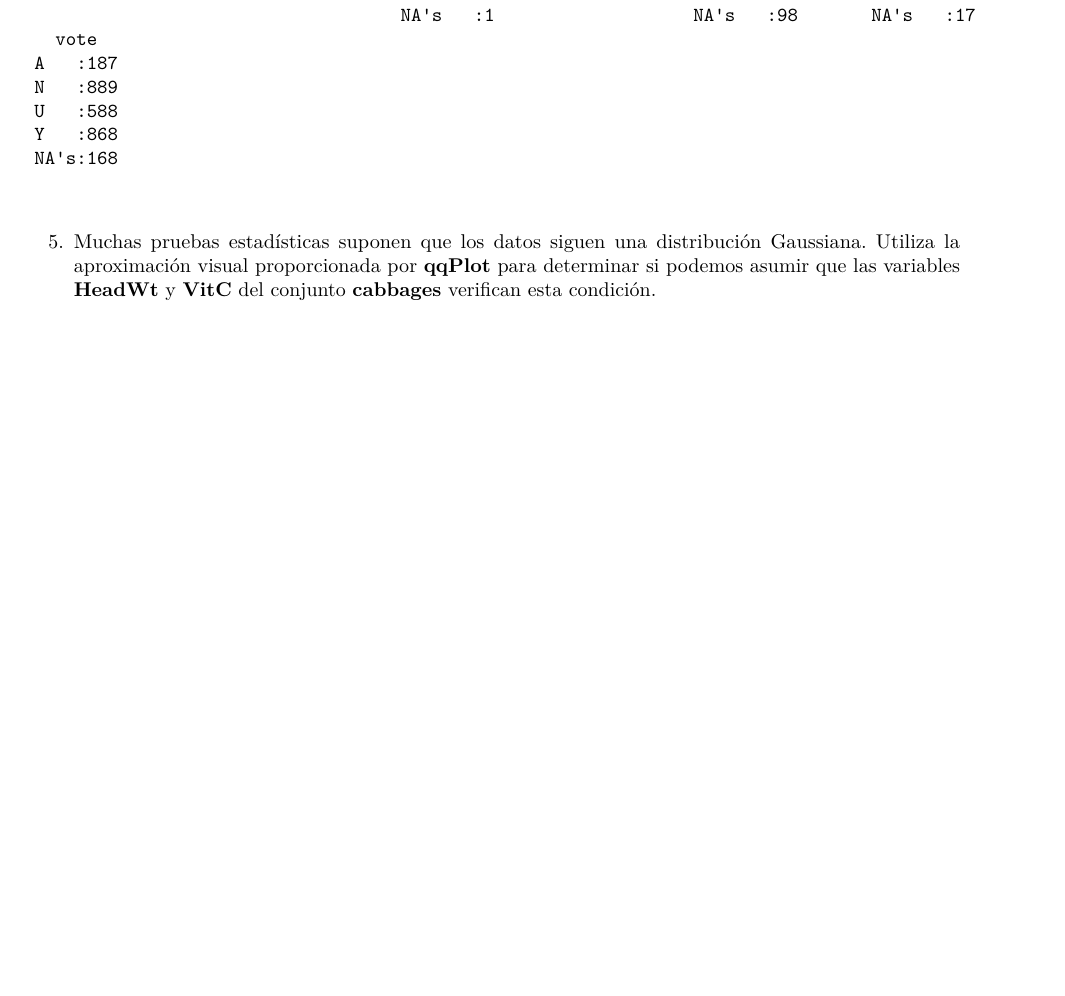
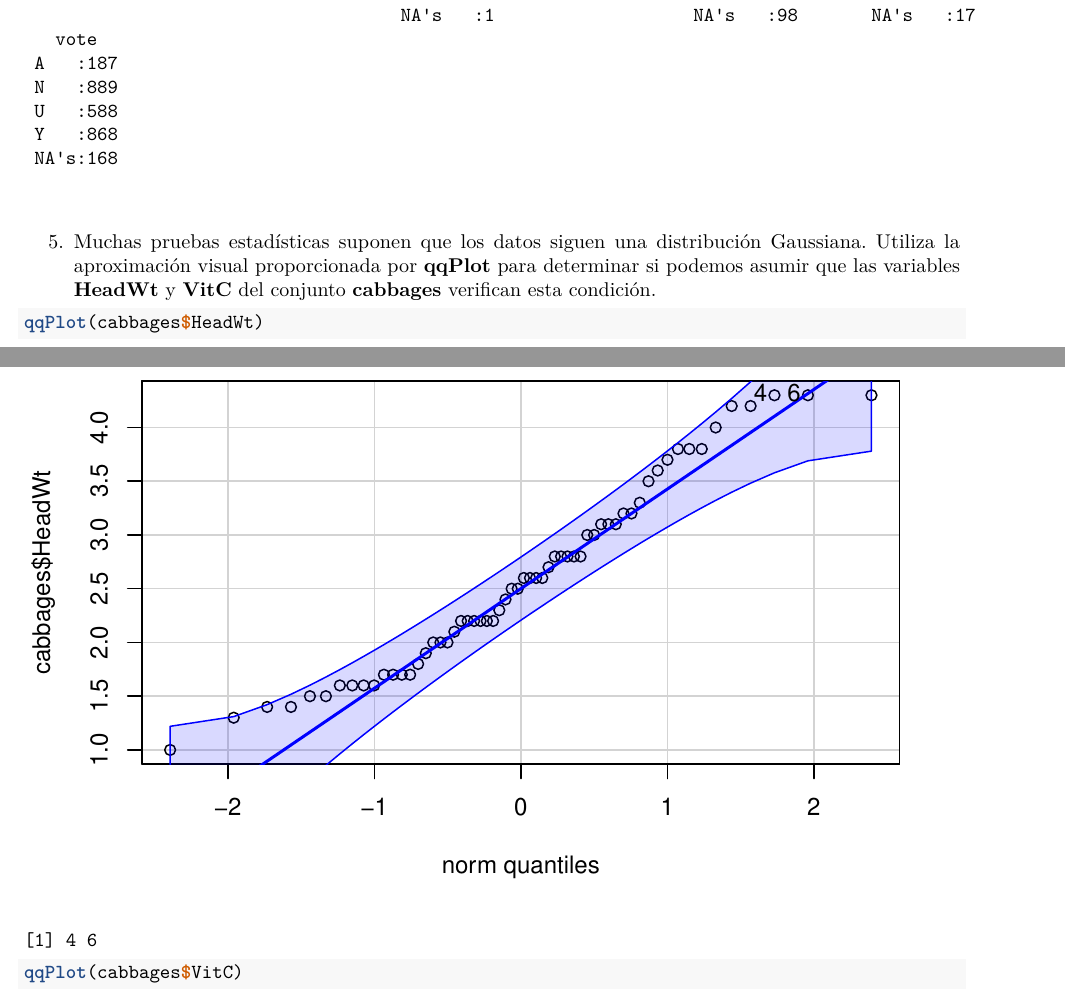
Before and after one commit to maumar1/SolucionesTema1, an R Markdown document (Boletin1_TD/BoletinTema1ALUMNO.Rmd): part of page 8 of 9 before the commit and two parts of pages 8 and 9 of 11 after it, the two joined at a grey line, cut so that both start at the same text, the shorter picture padded with empty space. Rendered offline with R 4.5, knitr and Pandoc, then LaTeX, with nearby package versions.

Commit message:
ejercicio 5

````diff
--- a/Boletin1_TD/BoletinTema1ALUMNO.Rmd
+++ b/Boletin1_TD/BoletinTema1ALUMNO.Rmd
@@ -200,4 +200,6 @@ summary(Chile)
 5.  Muchas pruebas estadísticas suponen que los datos siguen una distribución Gaussiana. Utiliza la aproximación visual proporcionada por **qqPlot** para determinar si podemos asumir que las variables **HeadWt** y **VitC** del conjunto **cabbages** verifican esta condición.
 
 ```{r}
+qqPlot(cabbages$HeadWt)
+qqPlot(cabbages$VitC)
 
````
Also changed, not shown: Boletin1_TD/BoletinTema1ALUMNO.Rmd (5 more changed lines).
